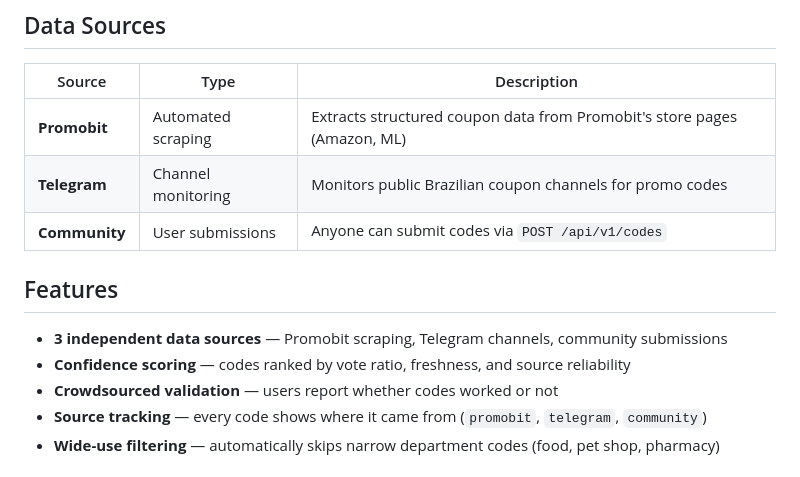
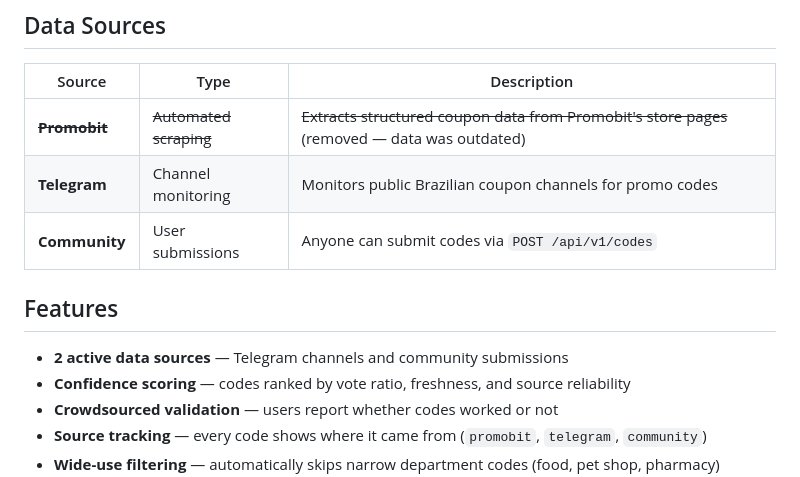
Before and after one commit to denisfloyd/promocode-bot, a Markdown page: README.md, the part around the change. Rendered like a GitHub page.

Commit message:
docs: strikeout Promobit as data source in README

```diff
--- a/README.md
+++ b/README.md
@@ -15,13 +15,13 @@ Stop hunting through Facebook groups, Instagram, and chat groups for promo codes
 
 | Source | Type | Description |
 |---|---|---|
-| **Promobit** | Automated scraping | Extracts structured coupon data from Promobit's store pages (Amazon, ML) |
+| ~~**Promobit**~~ | ~~Automated scraping~~ | ~~Extracts structured coupon data from Promobit's store pages~~ (removed — data was outdated) |
 | **Telegram** | Channel monitoring | Monitors public Brazilian coupon channels for promo codes |
 | **Community** | User submissions | Anyone can submit codes via `POST /api/v1/codes` |
 
 ## Features
 
-- **3 independent data sources** — Promobit scraping, Telegram channels, community submissions
+- **2 active data sources** — Telegram channels and community submissions
 - **Confidence scoring** — codes ranked by vote ratio, freshness, and source reliability
 - **Crowdsourced validation** — users report whether codes worked or not
 - **Source tracking** — every code shows where it came from (`promobit`, `telegram`, `community`)
```
